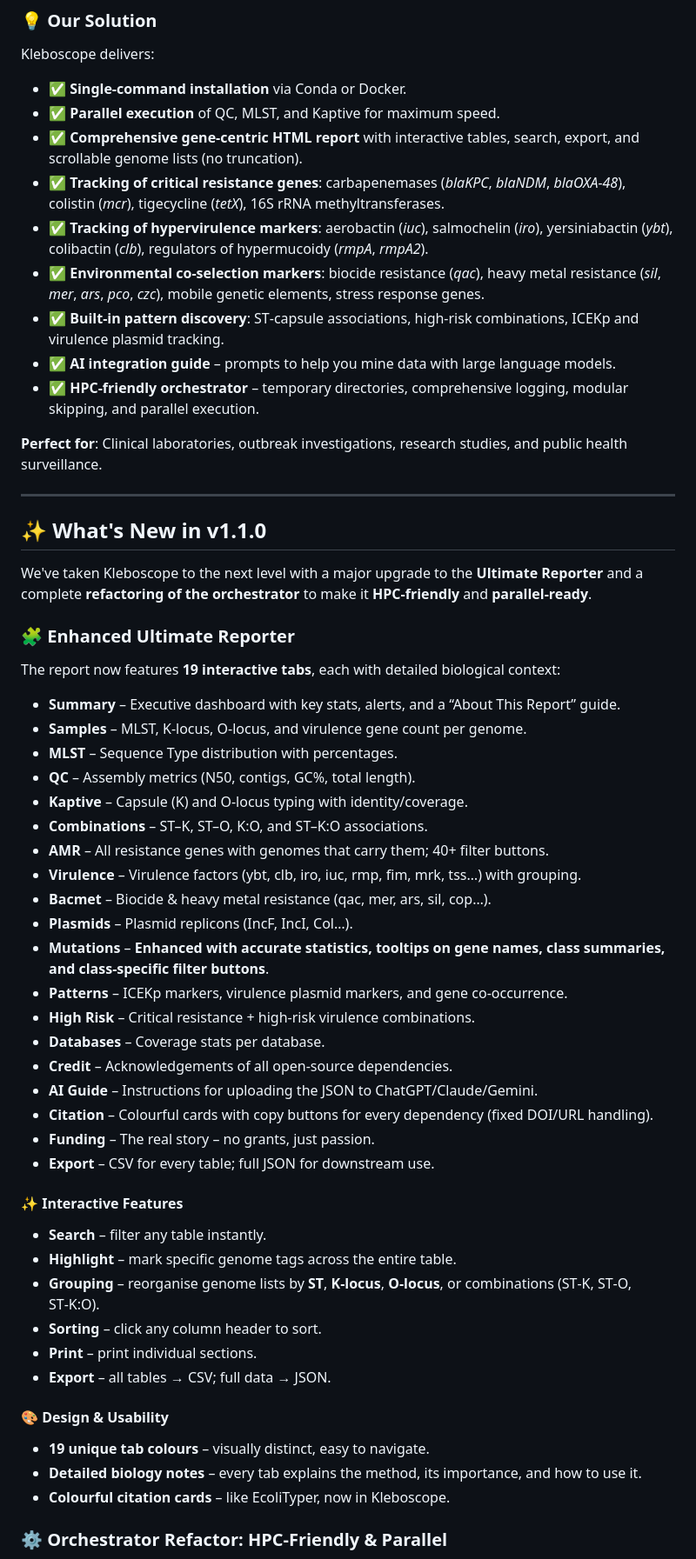
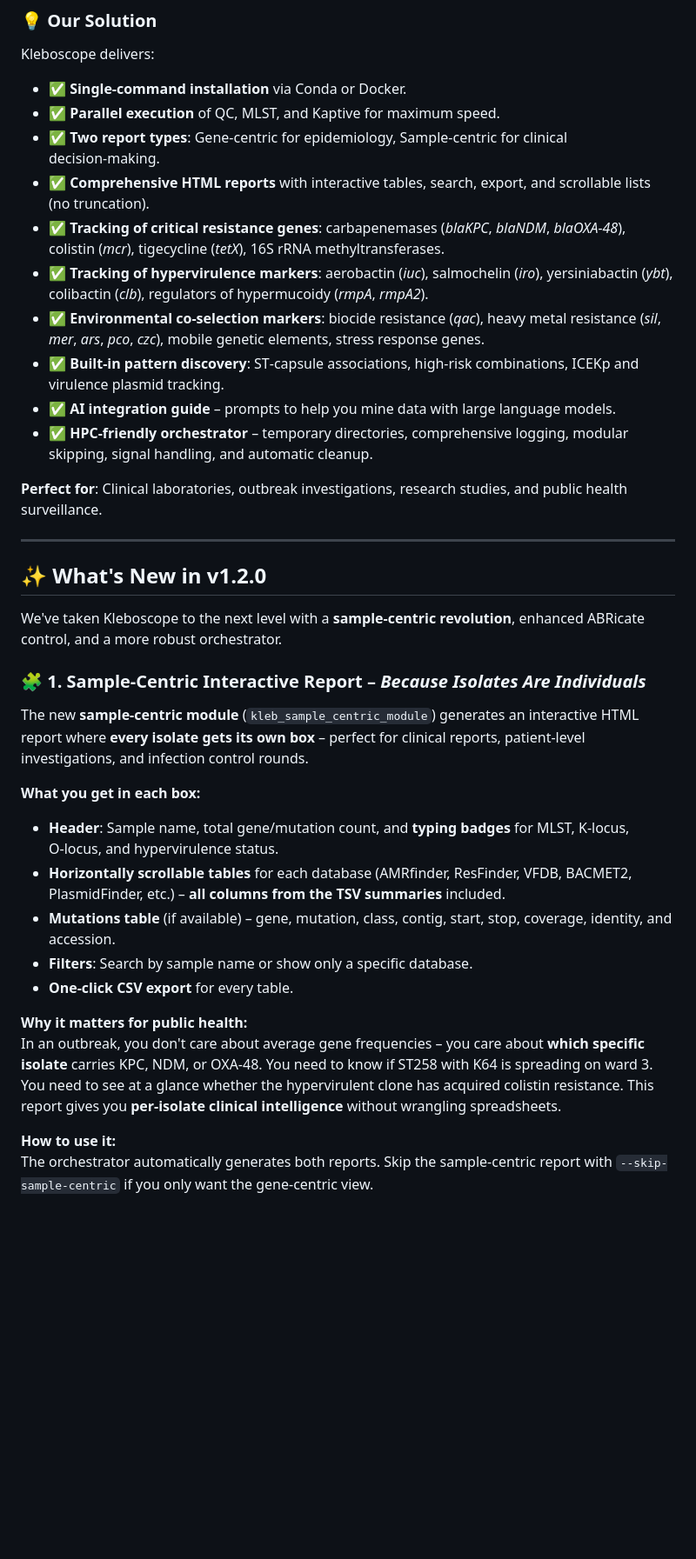
Before and after one commit to bbeckley-hub/Kleboscope, a Markdown page: README.md, the part around one of its changes. Shown at 87% size. Rendered like a GitHub page; blank space fills up the shorter version.

```diff
--- a/README.md
+++ b/README.md
@@ -98,57 +100,37 @@
 Kleboscope delivers:
 - ✅ **Single‑command installation** via Conda or Docker.
 - ✅ **Parallel execution** of QC, MLST, and Kaptive for maximum speed.
-- ✅ **Comprehensive gene‑centric HTML report** with interactive tables, search, export, and scrollable genome lists (no truncation).
+- ✅ **Two report types**: Gene‑centric for epidemiology, Sample‑centric for clinical decision‑making.
+- ✅ **Comprehensive HTML reports** with interactive tables, search, export, and scrollable lists (no truncation).
 - ✅ **Tracking of critical resistance genes**: carbapenemases (*blaKPC*, *blaNDM*, *blaOXA‑48*), colistin (*mcr*), tigecycline (*tetX*), 16S rRNA methyltransferases.
 - ✅ **Tracking of hypervirulence markers**: aerobactin (*iuc*), salmochelin (*iro*), yersiniabactin (*ybt*), colibactin (*clb*), regulators of hypermucoidy (*rmpA*, *rmpA2*).
 - ✅ **Environmental co‑selection markers**: biocide resistance (*qac*), heavy metal resistance (*sil*, *mer*, *ars*, *pco*, *czc*), mobile genetic elements, stress response genes.
 - ✅ **Built‑in pattern discovery**: ST‑capsule associations, high‑risk combinations, ICEKp and virulence plasmid tracking.
 - ✅ **AI integration guide** – prompts to help you mine data with large language models.
-- ✅ **HPC‑friendly orchestrator** – temporary directories, comprehensive logging, modular skipping, and parallel execution.
+- ✅ **HPC‑friendly orchestrator** – temporary directories, comprehensive logging, modular skipping, signal handling, and automatic cleanup.
 
 **Perfect for**: Clinical laboratories, outbreak investigations, research studies, and public health surveillance.
 
 ---
 
-## ✨ **What's New in v1.1.0**
+## ✨ **What's New in v1.2.0**
 
-We've taken Kleboscope to the next level with a major upgrade to the **Ultimate Reporter** and a complete **refactoring of the orchestrator** to make it **HPC‑friendly** and **parallel‑ready**.
+We've taken Kleboscope to the next level with a **sample‑centric revolution**, enhanced ABRicate control, and a more robust orchestrator.
 
-### 🧩 **Enhanced Ultimate Reporter**
-The report now features **19 interactive tabs**, each with detailed biological context:
+### 🧩 **1. Sample‑Centric Interactive Report** – *Because Isolates Are Individuals*
 
-- **Summary** – Executive dashboard with key stats, alerts, and a “About This Report” guide.
-- **Samples** – MLST, K‑locus, O‑locus, and virulence gene count per genome.
-- **MLST** – Sequence Type distribution with percentages.
-- **QC** – Assembly metrics (N50, contigs, GC%, total length).
-- **Kaptive** – Capsule (K) and O‑locus typing with identity/coverage.
-- **Combinations** – ST–K, ST–O, K:O, and ST–K:O associations.
-- **AMR** – All resistance genes with genomes that carry them; 40+ filter buttons.
-- **Virulence** – Virulence factors (ybt, clb, iro, iuc, rmp, fim, mrk, tss…) with grouping.
-- **Bacmet** – Biocide & heavy metal resistance (qac, mer, ars, sil, cop…).
-- **Plasmids** – Plasmid replicons (IncF, IncI, Col…).
-- **Mutations** – **Enhanced with accurate statistics, tooltips on gene names, class summaries, and class‑specific filter buttons**.
-- **Patterns** – ICEKp markers, virulence plasmid markers, and gene co‑occurrence.
-- **High Risk** – Critical resistance + high‑risk virulence combinations.
-- **Databases** – Coverage stats per database.
-- **Credit** – Acknowledgements of all open‑source dependencies.
-- **AI Guide** – Instructions for uploading the JSON to ChatGPT/Claude/Gemini.
-- **Citation** – Colourful cards with copy buttons for every dependency (fixed DOI/URL handling).
-- **Funding** – The real story – no grants, just passion.
-- **Export** – CSV for every table; full JSON for downstream use.
+The new **sample‑centric module** (`kleb_sample_centric_module`) generates an interactive HTML report where **every isolate gets its own box** – perfect for clinical reports, patient‑level investigations, and infection control rounds.
 
-#### ✨ **Interactive Features**
-- **Search** – filter any table instantly.
-- **Highlight** – mark specific genome tags across the entire table.
-- **Grouping** – reorganise genome lists by **ST**, **K‑locus**, **O‑locus**, or combinations (ST‑K, ST‑O, ST‑K:O).
-- **Sorting** – click any column header to sort.
-- **Print** – print individual sections.
-- **Export** – all tables → CSV; full data → JSON.
+**What you get in each box:**
+- **Header**: Sample name, total gene/mutation count, and **typing badges** for MLST, K‑locus, O‑locus, and hypervirulence status.
+- **Horizontally scrollable tables** for each database (AMRfinder, ResFinder, VFDB, BACMET2, PlasmidFinder, etc.) – **all columns from the TSV summaries** included.
+- **Mutations table** (if available) – gene, mutation, class, contig, start, stop, coverage, identity, and accession.
+- **Filters**: Search by sample name or show only a specific database.
+- **One‑click CSV export** for every table.
 
-#### 🎨 **Design & Usability**
-- **19 unique tab colours** – visually distinct, easy to navigate.
-- **Detailed biology notes** – every tab explains the method, its importance, and how to use it.
-- **Colourful citation cards** – like EcoliTyper, now in Kleboscope.
+**Why it matters for public health:**
+In an outbreak, you don't care about average gene frequencies – you care about **which specific isolate** carries KPC, NDM, or OXA‑48. You need to know if ST258 with K64 is spreading on ward 3. You need to see at a glance whether the hypervirulent clone has acquired colistin resistance. This report gives you **per‑isolate clinical intelligence** without wrangling spreadsheets.
 
-### ⚙️ **Orchestrator Refactor: HPC‑Friendly & Parallel**
+**How to use it:**
+The orchestrator automatically generates both reports. Skip the sample‑centric report with `--skip-sample-centric` if you only want the gene‑centric view.
 
```
Also changed, not shown: other parts of README.md (+133 -66 lines).
